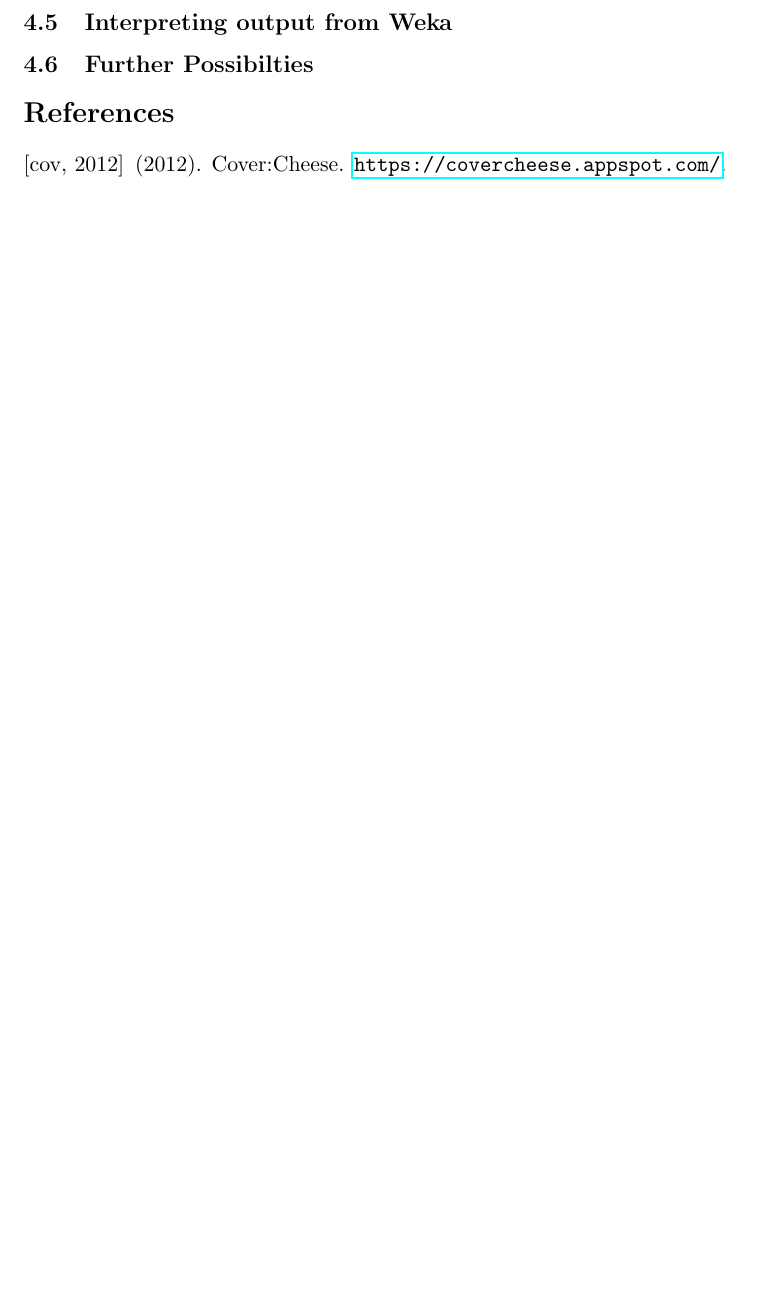
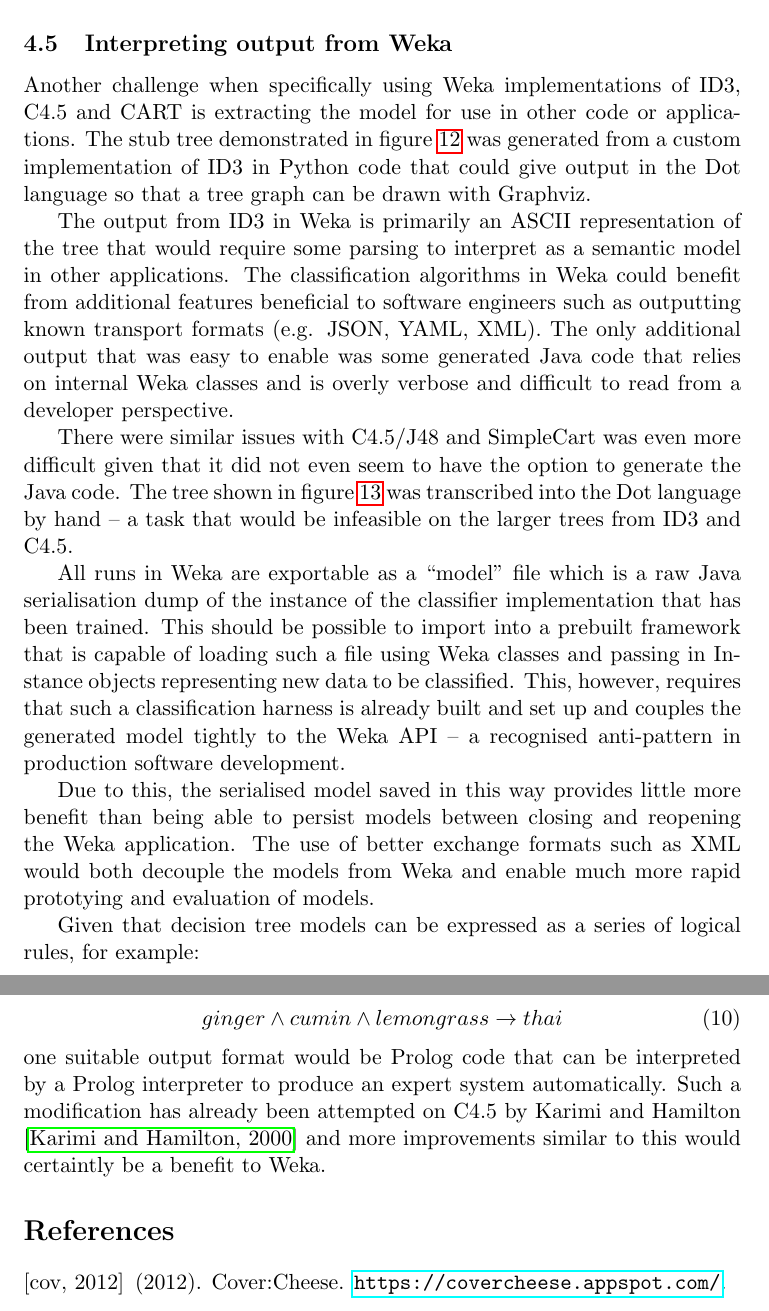
Before and after one commit to avengerpenguin/bbc-food-mining, a LaTeX document (src/tex/bbc-food-classification.tex): part of page 31 of 32 before the commit and two parts of pages 32 and 33 of 34 after it, the two joined at a grey line, cut so that both start at the same text, the shorter picture padded with empty space. Compiled offline with pdfLaTeX.

Commit message:
I think the first draft is finally finished.

```diff
--- a/src/tex/bbc-food-classification.tex
+++ b/src/tex/bbc-food-classification.tex
@@ -1070,7 +1088,54 @@ lead to distinctions a human expert may never have tried.
+effective than the cost-complexity pruning in CART.
 
 \subsection{Interpreting output from Weka}
 
-\subsection{Further Possibilties}
+Another challenge when specifically using Weka implementations of ID3,
+C4.5 and CART is extracting the model for use in other code or applications.
+The stub tree demonstrated in figure~\ref{stub-decision-tree} was generated
+from a custom implementation of ID3 in Python code that could give output
+in the Dot language so that a tree graph can be drawn with Graphviz.
+
+The output from ID3 in Weka is primarily an ASCII representation of the tree
+that would require some parsing to interpret as a semantic model in
+other applications. The classification algorithms in Weka could benefit
+from additional features beneficial to software engineers such as outputting
+known transport formats (e.g. JSON, YAML, XML). The only additional output that
+was easy to enable was some generated Java code that relies on internal Weka
+classes and is overly verbose and difficult to read from a developer
+perspective.
+
+There were similar issues with C4.5/J48 and SimpleCart was even more difficult
+given that it did not even seem to have the option to generate the Java code.
+The tree shown in figure~\ref{fig:cart-decision-tree} was transcribed
+into the Dot language by hand -- a task that would be infeasible on the larger
+trees from ID3 and C4.5.
+
+All runs in Weka are exportable as a ``model'' file which is a raw Java
+serialisation dump of the instance of the classifier implementation that
+has been trained. This should be possible to import into a prebuilt
+framework that is capable of loading such a file using Weka
+classes and passing in Instance objects representing new data to be
+classified. This, however, requires that such a classification harness
+is already built and set up and couples the generated model tightly to
+the Weka API -- a recognised anti-pattern in production software development.
+
+Due to this, the serialised model saved in this way provides little more
+benefit than being able to persist models between closing and reopening
+the Weka application. The use of better exchange formats such as XML
+would both decouple the models from Weka and enable much more rapid prototying
+and evaluation of models.
+
+Given that decision tree models can be expressed as a series of logical rules, for
+example:
+
+\begin{equation}
+  ginger \land cumin \land lemongrass \to thai
+\end{equation}
+
+\noindent one suitable output format would be Prolog code that can be interpreted
+by a Prolog interpreter to produce an expert system automatically. Such a modification
+has already been attempted on C4.5 by Karimi and Hamilton \cite{karimi2000logical}
+and more improvements similar to this would certaintly be a benefit to Weka.
 
 \bibliographystyle{cell}
 \bibliography{bibtex}
```
Also changed, not shown: src/tex/bbc-food-classification.tex (20 more changed lines).
